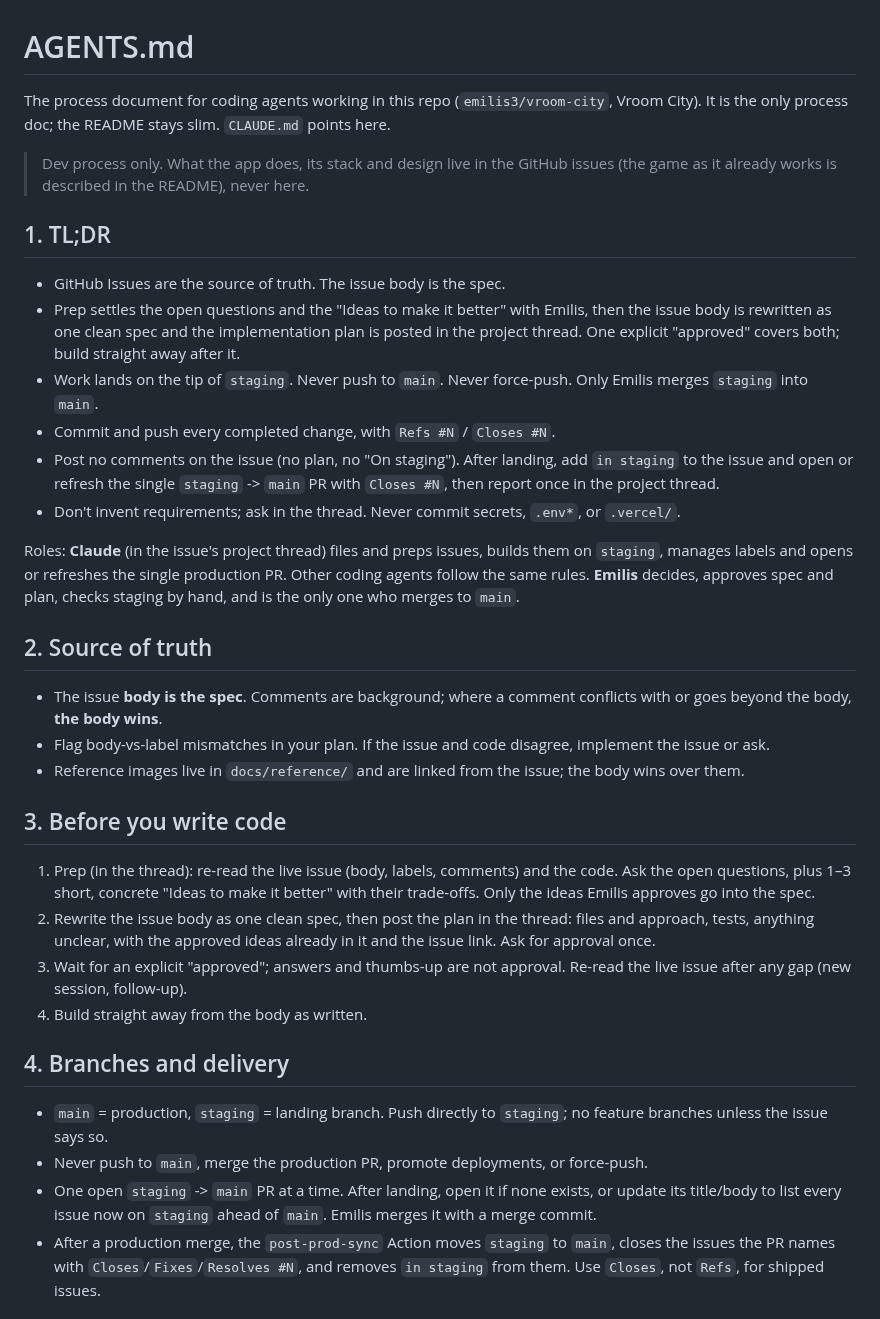
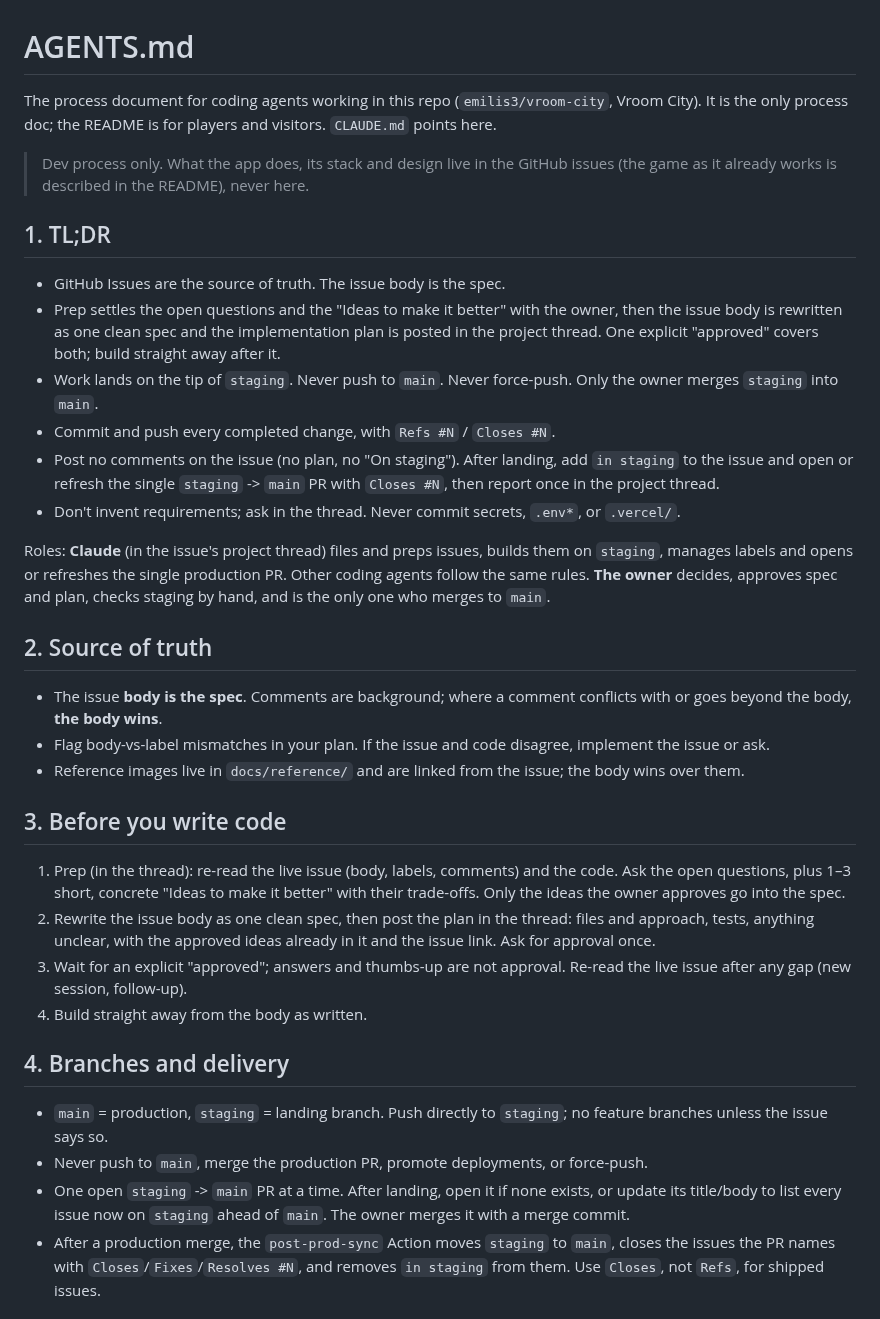
Before and after one commit to emilis3/vroom-city, a Markdown page: AGENTS.md, the part around one of its changes. Rendered like a GitHub page.

```diff
--- a/AGENTS.md
+++ b/AGENTS.md
@@ -1,18 +1,18 @@
 # AGENTS.md
 
-The process document for coding agents working in this repo (`emilis3/vroom-city`, Vroom City). It is the only process doc; the README stays slim. `CLAUDE.md` points here.
+The process document for coding agents working in this repo (`emilis3/vroom-city`, Vroom City). It is the only process doc; the README is for players and visitors. `CLAUDE.md` points here.
 
 > Dev process only. What the app does, its stack and design live in the GitHub issues (the game as it already works is described in the README), never here.
 
 ## 1. TL;DR
 - GitHub Issues are the source of truth. The issue body is the spec.
-- Prep settles the open questions and the "Ideas to make it better" with Emilis, then the issue body is rewritten as one clean spec and the implementation plan is posted in the project thread. One explicit "approved" covers both; build straight away after it.
-- Work lands on the tip of `staging`. Never push to `main`. Never force-push. Only Emilis merges `staging` into `main`.
+- Prep settles the open questions and the "Ideas to make it better" with the owner, then the issue body is rewritten as one clean spec and the implementation plan is posted in the project thread. One explicit "approved" covers both; build straight away after it.
+- Work lands on the tip of `staging`. Never push to `main`. Never force-push. Only the owner merges `staging` into `main`.
 - Commit and push every completed change, with `Refs #N` / `Closes #N`.
 - Post no comments on the issue (no plan, no "On staging"). After landing, add `in staging` to the issue and open or refresh the single `staging` -> `main` PR with `Closes #N`, then report once in the project thread.
 - Don't invent requirements; ask in the thread. Never commit secrets, `.env*`, or `.vercel/`.
 
-Roles: **Claude** (in the issue's project thread) files and preps issues, builds them on `staging`, manages labels and opens or refreshes the single production PR. Other coding agents follow the same rules. **Emilis** decides, approves spec and plan, checks staging by hand, and is the only one who merges to `main`.
+Roles: **Claude** (in the issue's project thread) files and preps issues, builds them on `staging`, manages labels and opens or refreshes the single production PR. Other coding agents follow the same rules. **The owner** decides, approves spec and plan, checks staging by hand, and is the only one who merges to `main`.
 
 ## 2. Source of truth
 - The issue **body is the spec**. Comments are background; where a comment conflicts with or goes beyond the body, **the body wins**.
@@ -20,7 +20,7 @@ Roles: **Claude** (in the issue's project thread) files and preps issues, builds
 - Reference images live in `docs/reference/` and are linked from the issue; the body wins over them.
 
 ## 3. Before you write code
-1. Prep (in the thread): re-read the live issue (body, labels, comments) and the code. Ask the open questions, plus 1–3 short, concrete "Ideas to make it better" with their trade-offs. Only the ideas Emilis approves go into the spec.
+1. Prep (in the thread): re-read the live issue (body, labels, comments) and the code. Ask the open questions, plus 1–3 short, concrete "Ideas to make it better" with their trade-offs. Only the ideas the owner approves go into the spec.
 2. Rewrite the issue body as one clean spec, then post the plan in the thread: files and approach, tests, anything unclear, with the approved ideas already in it and the issue link. Ask for approval once.
 3. Wait for an explicit "approved"; answers and thumbs-up are not approval. Re-read the live issue after any gap (new session, follow-up).
 4. Build straight away from the body as written.
@@ -28,7 +28,7 @@ Roles: **Claude** (in the issue's project thread) files and preps issues, builds
 ## 4. Branches and delivery
 - `main` = production, `staging` = landing branch. Push directly to `staging`; no feature branches unless the issue says so.
 - Never push to `main`, merge the production PR, promote deployments, or force-push.
-- One open `staging` -> `main` PR at a time. After landing, open it if none exists, or update its title/body to list every issue now on `staging` ahead of `main`. Emilis merges it with a merge commit.
+- One open `staging` -> `main` PR at a time. After landing, open it if none exists, or update its title/body to list every issue now on `staging` ahead of `main`. The owner merges it with a merge commit.
 - After a production merge, the `post-prod-sync` Action moves `staging` to `main`, closes the issues the PR names with `Closes`/`Fixes`/`Resolves #N`, and removes `in staging` from them. Use `Closes`, not `Refs`, for shipped issues.
 
 ## 5. Labels
```
Also changed, not shown: other parts of AGENTS.md (+4 -4 lines), README.md (+27 -7 lines), docs/screenshots/boat.png (added), docs/screenshots/helicopter.png (added), docs/screenshots/moon.png (added), docs/screenshots/preview.png (added), docs/screenshots/town.png (added), 6 other files.
